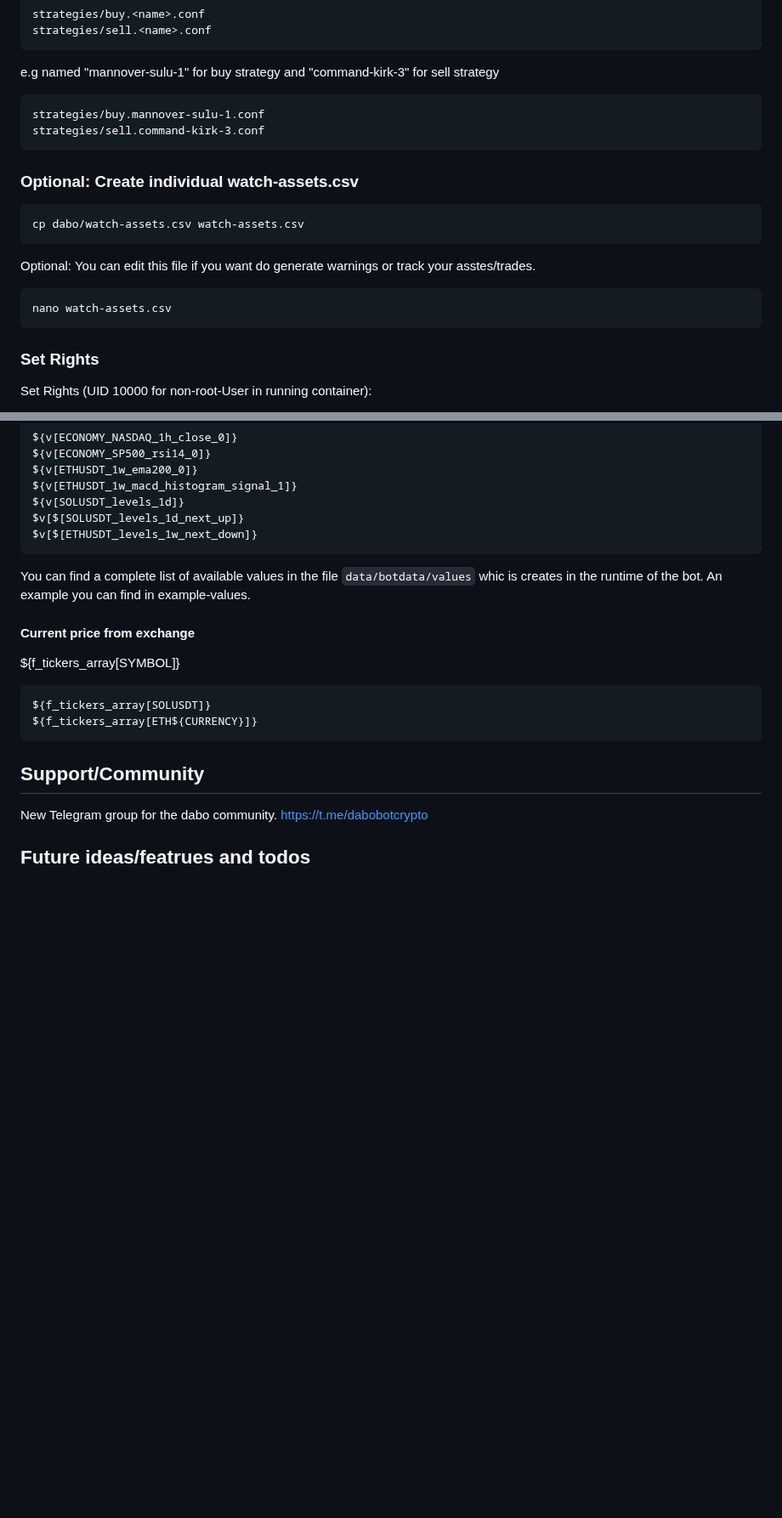
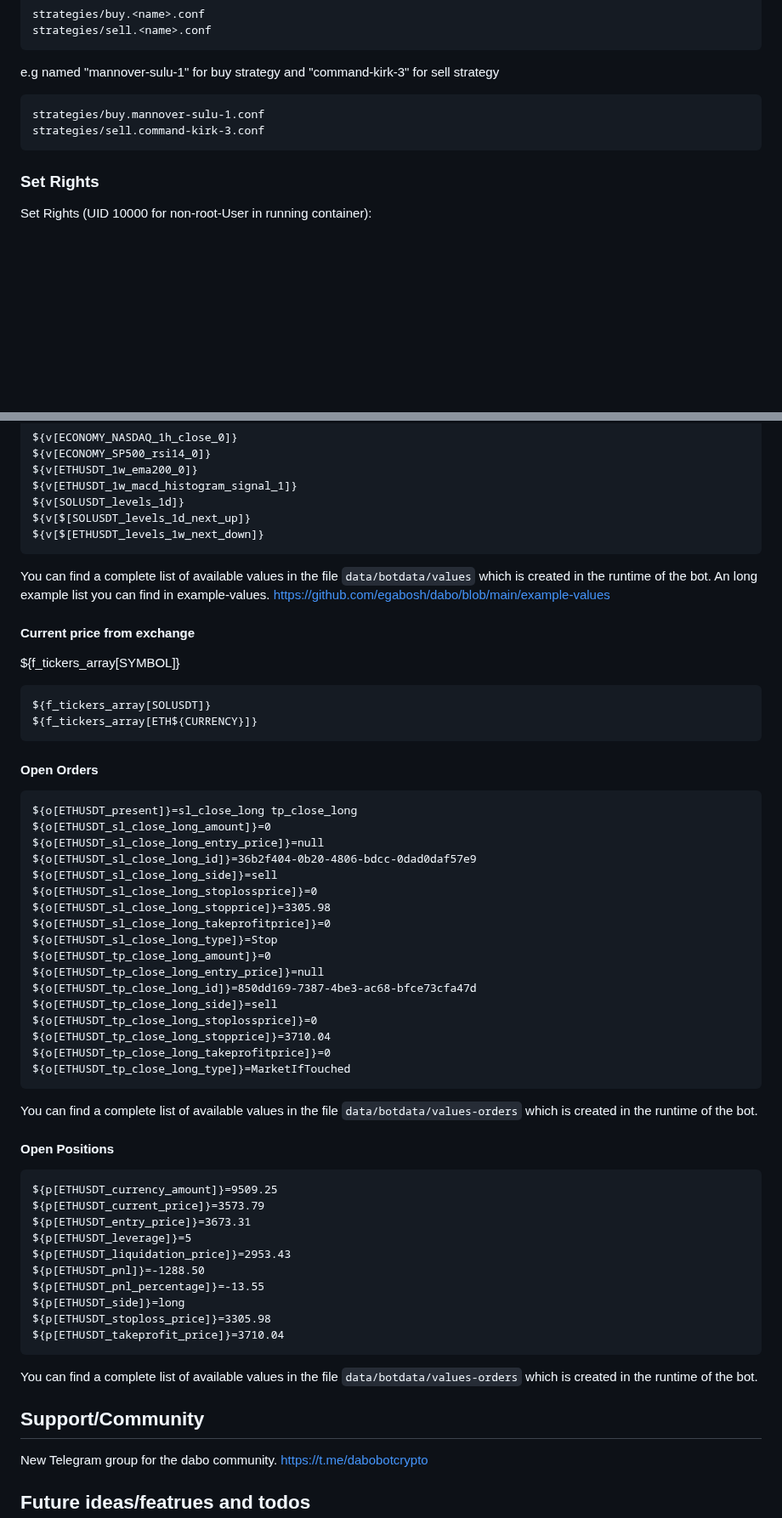
Before and after one commit to egabosh/dabo, a Markdown page: README.md, 2 parts joined by grey strips. Shown at 85% size. GitHub-like rendering; blank space fills up the shorter version.

Commit message:
better documentation

````diff
--- a/README.md
+++ b/README.md
@@ -294,16 +297,6 @@ strategies/buy.mannover-sulu-1.conf
 strategies/sell.command-kirk-3.conf
 ```
 
-### Optional: Create individual watch-assets.csv
-```
-cp dabo/watch-assets.csv watch-assets.csv
-```
-Optional:
-You can edit this file if you want do generate warnings or track your asstes/trades.
-```
-nano watch-assets.csv
-```
-
 ### Set Rights
 Set Rights (UID 10000 for non-root-User in running container):
 ```
@@ -364,11 +367,12 @@ ${v[ECONOMY_SP500_rsi14_0]}
 ${v[ETHUSDT_1w_ema200_0]}
 ${v[ETHUSDT_1w_macd_histogram_signal_1]}
 ${v[SOLUSDT_levels_1d]}
-$v[$[SOLUSDT_levels_1d_next_up]}
-$v[$[ETHUSDT_levels_1w_next_down]}
+${v[$[SOLUSDT_levels_1d_next_up]}
+${v[$[ETHUSDT_levels_1w_next_down]}
 ```
-You can find a complete list of available values in the file `data/botdata/values` whic is creates in the runtime of the bot.
-An example you can find in example-values.
+You can find a complete list of available values in the file `data/botdata/values` which is created in the runtime of the bot.
+An long example list you can find in example-values. https://github.com/egabosh/dabo/blob/main/example-values
+
 #### Current price from exchange
 
 ${f_tickers_array[SYMBOL]}
@@ -376,6 +380,49 @@ ${f_tickers_array[SYMBOL]}
 ${f_tickers_array[SOLUSDT]}
 ${f_tickers_array[ETH${CURRENCY}]}
 ```
+
+#### Open Orders
+
+```
+${o[ETHUSDT_present]}=sl_close_long tp_close_long
+${o[ETHUSDT_sl_close_long_amount]}=0
+${o[ETHUSDT_sl_close_long_entry_price]}=null
+${o[ETHUSDT_sl_close_long_id]}=36b2f404-0b20-4806-bdcc-0dad0daf57e9
+${o[ETHUSDT_sl_close_long_side]}=sell
+${o[ETHUSDT_sl_close_long_stoplossprice]}=0
+${o[ETHUSDT_sl_close_long_stopprice]}=3305.98
+${o[ETHUSDT_sl_close_long_takeprofitprice]}=0
+${o[ETHUSDT_sl_close_long_type]}=Stop
+${o[ETHUSDT_tp_close_long_amount]}=0
+${o[ETHUSDT_tp_close_long_entry_price]}=null
+${o[ETHUSDT_tp_close_long_id]}=850dd169-7387-4be3-ac68-bfce73cfa47d
+${o[ETHUSDT_tp_close_long_side]}=sell
+${o[ETHUSDT_tp_close_long_stoplossprice]}=0
+${o[ETHUSDT_tp_close_long_stopprice]}=3710.04
+${o[ETHUSDT_tp_close_long_takeprofitprice]}=0
+${o[ETHUSDT_tp_close_long_type]}=MarketIfTouched
+```
+
+You can find a complete list of available values in the file `data/botdata/values-orders` which is created in the runtime of the bot.
+
+
+#### Open Positions
+
+```
+${p[ETHUSDT_currency_amount]}=9509.25
+${p[ETHUSDT_current_price]}=3573.79
+${p[ETHUSDT_entry_price]}=3673.31
+${p[ETHUSDT_leverage]}=5
+${p[ETHUSDT_liquidation_price]}=2953.43
+${p[ETHUSDT_pnl]}=-1288.50
+${p[ETHUSDT_pnl_percentage]}=-13.55
+${p[ETHUSDT_side]}=long
+${p[ETHUSDT_stoploss_price]}=3305.98
+${p[ETHUSDT_takeprofit_price]}=3710.04
+```
+
+You can find a complete list of available values in the file `data/botdata/values-orders` which is created in the runtime of the bot.
+
 
 ## Support/Community
 New Telegram group for the dabo community.
````
Also changed, not shown: other parts of README.md (+18 -5 lines).
